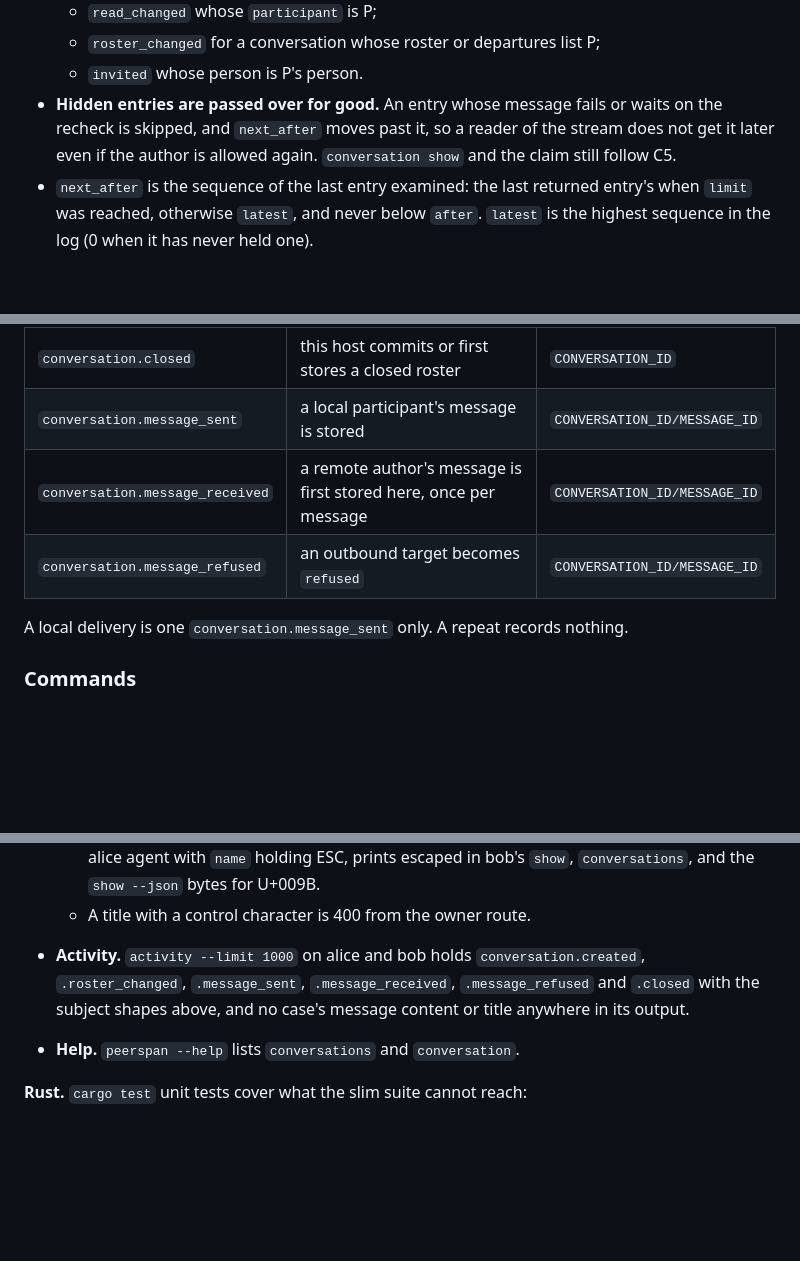
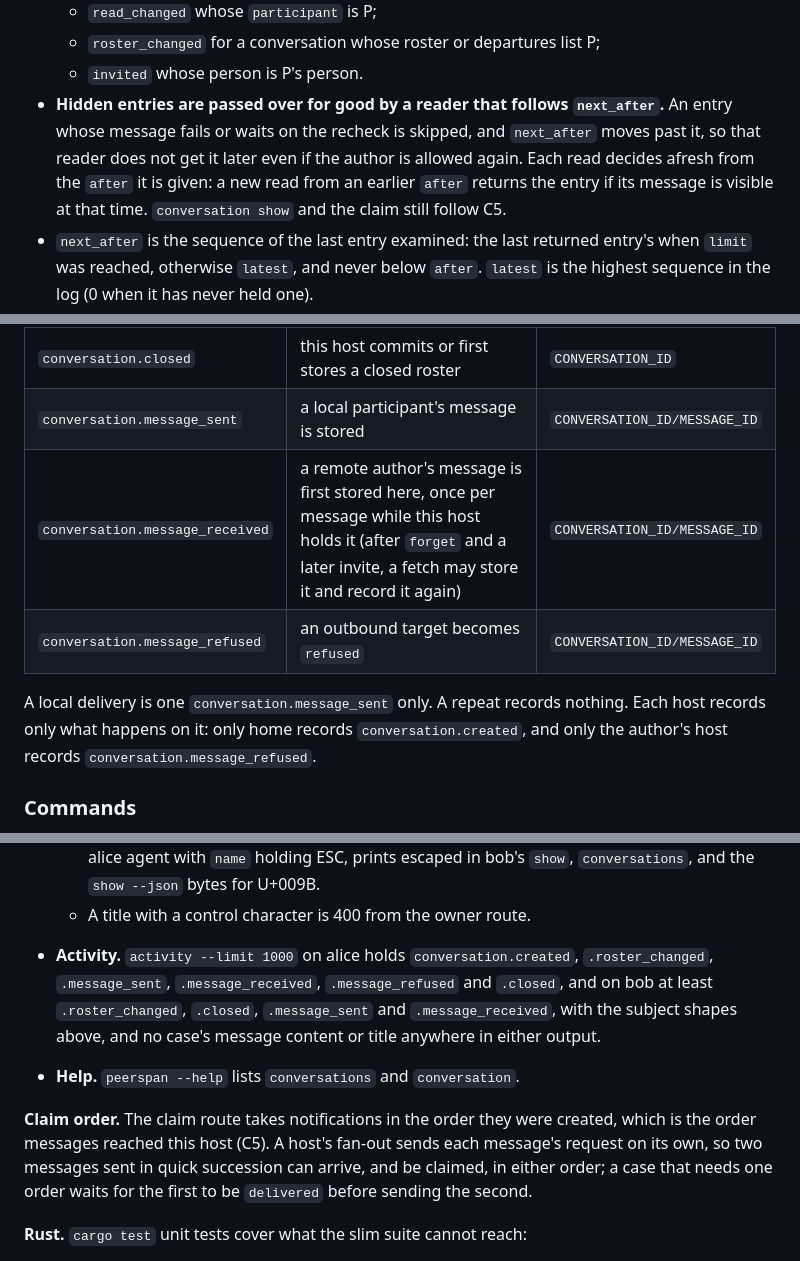
Before and after one commit to peerspan/peerspan, a Markdown page: docs/conversations-contract.md, 3 parts joined by grey strips. Rendered like a GitHub page; blank space fills up the shorter version.

Commit message:
Conversations C6 contract: answer the suite author's questions; forms of a denied start; claim order

```diff
--- a/docs/conversations-contract.md
+++ b/docs/conversations-contract.md
@@ -1080,7 +1080,7 @@ Entries older than 30 days on this host's clock, and those beyond the newest 10,
   - `read_changed` whose `participant` is P;
   - `roster_changed` for a conversation whose roster or departures list P;
   - `invited` whose person is P's person.
-- **Hidden entries are passed over for good.** An entry whose message fails or waits on the recheck is skipped, and `next_after` moves past it, so a reader of the stream does not get it later even if the author is allowed again. `conversation show` and the claim still follow C5.
+- **Hidden entries are passed over for good by a reader that follows `next_after`.** An entry whose message fails or waits on the recheck is skipped, and `next_after` moves past it, so that reader does not get it later even if the author is allowed again. Each read decides afresh from the `after` it is given: a new read from an earlier `after` returns the entry if its message is visible at that time. `conversation show` and the claim still follow C5.
 - `next_after` is the sequence of the last entry examined: the last returned entry's when `limit` was reached, otherwise `latest`, and never below `after`. `latest` is the highest sequence in the log (0 when it has never held one).
 - `wait` holds the request until an entry for P exists or the wait ends, then answers, possibly with `events` `[]`.
 
@@ -1140,10 +1140,10 @@ These kinds are recorded in `GET /v1/activity`, each in the transaction of its c
 | `conversation.roster_changed` | this host commits or stores a newer roster, other than the creating one and the closing one | `CONVERSATION_ID` |
 | `conversation.closed` | this host commits or first stores a closed roster | `CONVERSATION_ID` |
 | `conversation.message_sent` | a local participant's message is stored | `CONVERSATION_ID/MESSAGE_ID` |
-| `conversation.message_received` | a remote author's message is first stored here, once per message | `CONVERSATION_ID/MESSAGE_ID` |
+| `conversation.message_received` | a remote author's message is first stored here, once per message while this host holds it (after `forget` and a later invite, a fetch may store it and record it again) | `CONVERSATION_ID/MESSAGE_ID` |
 | `conversation.message_refused` | an outbound target becomes `refused` | `CONVERSATION_ID/MESSAGE_ID` |
 
-A local delivery is one `conversation.message_sent` only. A repeat records nothing.
+A local delivery is one `conversation.message_sent` only. A repeat records nothing. Each host records only what happens on it: only home records `conversation.created`, and only the author's host records `conversation.message_refused`.
 
 ### Commands
 
@@ -1247,8 +1247,10 @@ Spec-only cases in `conformance/slim/conversations_tools.py`, written from this
   - `conversation show --json` holds no raw U+009B, and parsing it returns the content exactly.
   - A probe roster push from alice with a higher version, in a conversation of its own, listing an alice agent with `name` holding ESC, prints escaped in bob's `show`, `conversations`, and the `show --json` bytes for U+009B.
   - A title with a control character is 400 from the owner route.
-- **Activity.** `activity --limit 1000` on alice and bob holds `conversation.created`, `.roster_changed`, `.message_sent`, `.message_received`, `.message_refused` and `.closed` with the subject shapes above, and no case's message content or title anywhere in its output.
+- **Activity.** `activity --limit 1000` on alice holds `conversation.created`, `.roster_changed`, `.message_sent`, `.message_received`, `.message_refused` and `.closed`, and on bob at least `.roster_changed`, `.closed`, `.message_sent` and `.message_received`, with the subject shapes above, and no case's message content or title anywhere in either output.
 - **Help.** `peerspan --help` lists `conversations` and `conversation`.
+
+**Claim order.** The claim route takes notifications in the order they were created, which is the order messages reached this host (C5). A host's fan-out sends each message's request on its own, so two messages sent in quick succession can arrive, and be claimed, in either order; a case that needs one order waits for the first to be `delivered` before sending the second.
 
 **Rust.** `cargo test` unit tests cover what the slim suite cannot reach:
 - the event log's retention at 30 days and 10,000 entries;
```
Also changed, not shown: other parts of docs/conversations-contract.md (+3 -3 lines).
